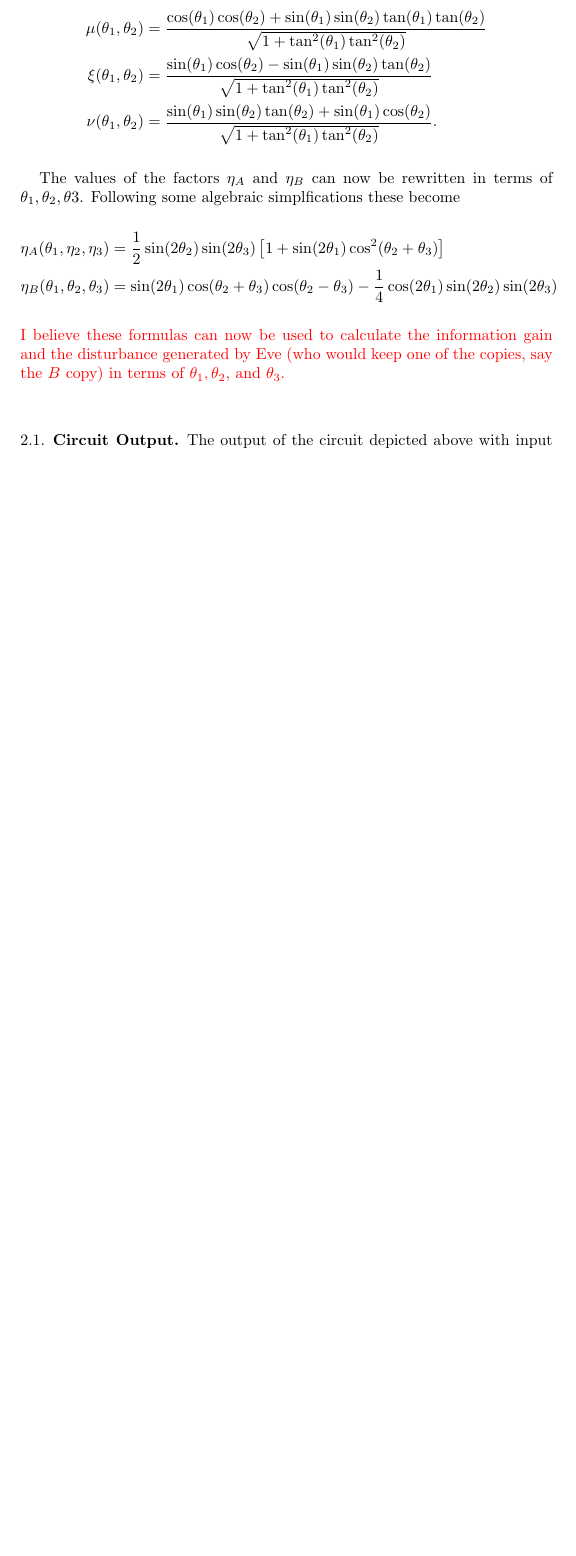
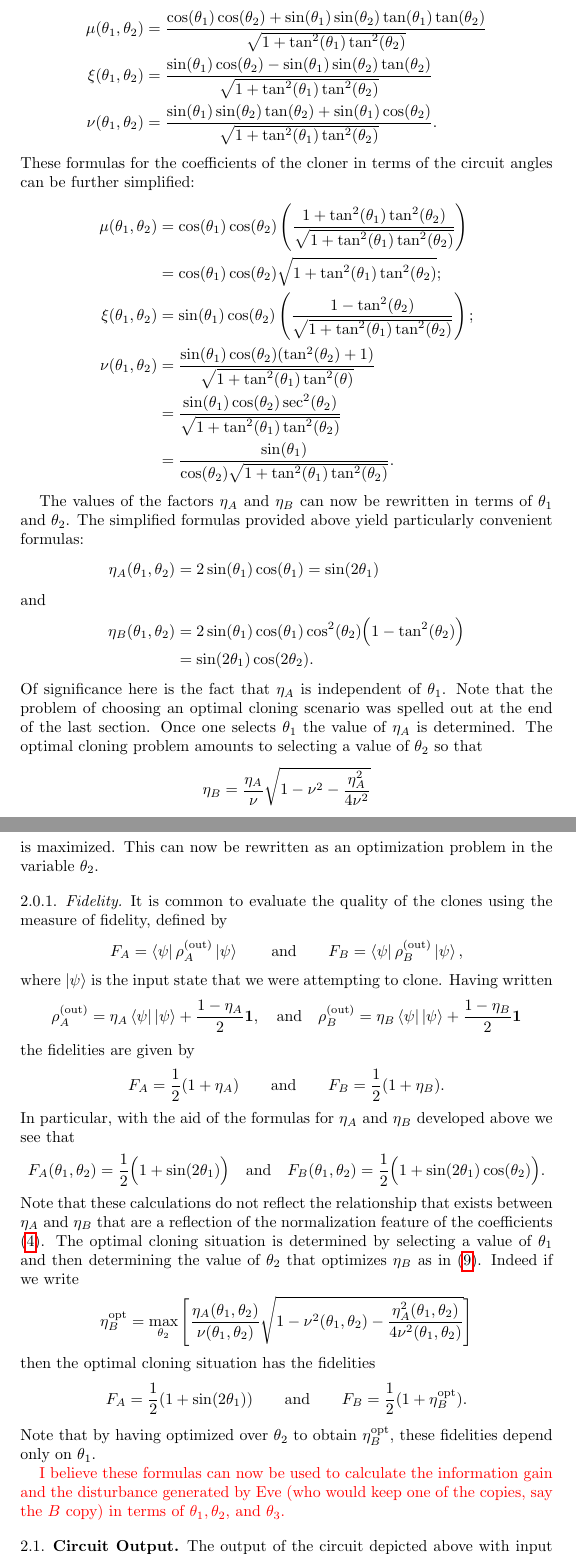
Before and after one commit to egrace479/QuForceBB84Proj, a LaTeX paper (main.tex): part of page 7 of 8 before the commit and two parts of pages 7 and 8 of 9 after it, the two joined at a grey line, cut so that both start at the same text, the shorter picture padded with empty space. Compiled offline with pdfLaTeX.

Commit message:
added reduced formulas for coefficients

```diff
--- a/main.tex
+++ b/main.tex
@@ -311,12 +312,60 @@ We now find that
 	\xi(\theta_{1}, \theta_{2}) &= \frac{\sin(\theta_{1}) \cos(\theta_{2}) - \sin(\theta_{1}) \sin(\theta_{2}) \tan(\theta_{2})}{\sqrt{1 + \tan^{2}(\theta_{1}) \tan^{2}(\theta_{2})}}\\
 	\nu(\theta_{1}, \theta_{2}) &= \frac{\sin(\theta_{1}) \sin(\theta_{2}) \tan(\theta_{2}) + \sin(\theta_{1}) \cos(\theta_{2})}{\sqrt{1 + \tan^{2}(\theta_{1}) \tan^{2}(\theta_{2})}}.
 \end{align*}
+These formulas for the coefficients of the cloner in terms of the circuit angles can be further simplified:
+\begin{align*}
+	\mu(\theta_{1}, \theta_{2}) &= \cos(\theta_{1}) \cos(\theta_{2}) \left ( \frac{1 + \tan^{2}(\theta_{1}) \tan^{2}(\theta_{2})}{\sqrt{1 + \tan^{2}(\theta_{1}) \tan^{2}(\theta_{2})}} \right )\\
+	&= \cos(\theta_{1}) \cos(\theta_{2}) \sqrt{1 + \tan^{2}(\theta_{1}) \tan^{2}(\theta_{2})};\\
+	\xi(\theta_{1}, \theta_{2}) &= \sin(\theta_{1}) \cos(\theta_{2}) \left ( \frac{1 - \tan^{2}(\theta_{2})}{\sqrt{1 + \tan^{2}(\theta_{1}) \tan^{2}(\theta_{2})}}\right );\\
+	\nu(\theta_{1}, \theta_{2}) &= \frac{\sin(\theta_{1}) \cos(\theta_{2}) ( \tan^{2}(\theta_{2}) + 1)}{\sqrt{1 + \tan^{2}(\theta_{1}) \tan^{2}(\theta)}}\\
+	&= \frac{\sin(\theta_{1}) \cos(\theta_{2}) \sec^{2}(\theta_{2})}{\sqrt{1 + \tan^{2}(\theta_{1}) \tan^{2}(\theta_{2})}}\\
+	&= \frac{\sin(\theta_{1})}{\cos(\theta_{2}) \sqrt{1 + \tan^{2}(\theta_{1}) \tan^{2}(\theta_{2})}}.
+\end{align*}
 
-The values of the factors $\eta_{A}$ and $\eta_{B}$ can now be rewritten in terms of $\theta_{1}, \theta_{2}, \theta{3}$. Following some algebraic simplfications these become
+The values of the factors $\eta_{A}$ and $\eta_{B}$ can now be rewritten in terms of $\theta_{1}$ and $\theta_{2}$. The simplified formulas provided above yield particularly convenient formulas:
 \begin{align*}
-	\eta_{A}(\theta_{1}, \eta_{2}, \eta_{3}) &= \frac{1}{2} \sin(2 \theta_{2}) \sin(2\theta_{3}) \left [ 1 + \sin(2 \theta_{1}) \cos^{2}(\theta_{2} + \theta_{3}) \right ]\\
-	\eta_{B}(\theta_{1}, \theta_{2}, \theta_{3}) &= \sin(2 \theta_{1}) \cos(\theta_{2} + \theta_{3}) \cos(\theta_{2} - \theta_{3}) - \frac{1}{4} \cos(2\theta_{1}) \sin(2\theta_{2}) \sin(2\theta_{3})
+	\eta_{A}(\theta_{1}, \theta_{2}) &= 2 \sin(\theta_{1}) \cos(\theta_{1}) = \sin(2 \theta_{1})\\
+	\intertext{and}
+	\eta_{B}(\theta_{1}, \theta_{2}) &= 2 \sin(\theta_{1}) \cos(\theta_{1}) \cos^{2}(\theta_{2}) \Big ( 1 - \tan^{2}(\theta_{2}) \Big )\\
+	&= \sin(2 \theta_{1}) \cos(2 \theta_{2}).
 \end{align*}
+Of significance here is the fact that $\eta_{A}$ is independent of $\theta_{1}$. Note that the problem of choosing an optimal cloning scenario was spelled out at the end of the last section. Once one selects $\theta_{1}$ the value of $\eta_{A}$ is determined. The optimal cloning problem amounts to selecting a value of $\theta_{2}$ so that
+\begin{equation*}
+	\eta_{B} = \frac{\eta_{A}}{\nu} \sqrt{ 1 - \nu^{2} - \frac{\eta_{A}^{2}}{4 \nu^{2}}}
+\end{equation*}
+is maximized. This can now be rewritten as an optimization problem in the variable $\theta_{2}$.
+
+
+\subsubsection{Fidelity}
+It is common to evaluate the quality of the clones using the measure of fidelity, defined by
+\begin{equation*}
+	F_{A} = \bra{\psi} \rho_{A}^{\textnormal{(out)}} \ket{\psi} \qquad \text{and} \qquad F_{B} = \bra{\psi} \rho_{B}^{\textnormal{(out)}} \ket{\psi},
+\end{equation*}
+where $\ket{\psi}$ is the input state that we were attempting to clone. Having written
+\begin{equation*}
+	\rho_{A}^{\textnormal{(out)}} = \eta_{A} \bra{\psi} \ket{\psi} + \frac{1 - \eta_{A}}{2} \mathbf{1}, \quad \text{and} \quad
+	\rho_{B}^{\textnormal{(out)}} = \eta_{B} \bra{\psi} \ket{\psi} + \frac{1 - \eta_{B}}{2} \mathbf{1}
+\end{equation*}
+the fidelities are given by
+\begin{equation*}
+	F_{A} = \frac{1}{2}(1 + \eta_{A}) \qquad \text{and} \qquad F_{B} = \frac{1}{2}(1 + \eta_{B}).
+\end{equation*}
+In particular, with the aid of the formulas for $\eta_{A}$ and $\eta_{B}$ developed above we see that
+\begin{equation*}
+	F_{A}(\theta_{1}, \theta_{2}) = \frac{1}{2} \Big (1 + \sin(2\theta_{1}) \Big ) \quad \text{and} \quad
+	F_{B}(\theta_{1}, \theta_{2}) = \frac{1}{2} \Big ( 1 + \sin(2\theta_{1}) \cos(\theta_{2}) \Big ).
+\end{equation*}
+Note that these calculations do not reflect the relationship that exists between $\eta_{A}$ and $\eta_{B}$ that are a reflection of the normalization feature of the coefficients \eqref{normalization}. The optimal cloning situation is determined by selecting a value of $\theta_{1}$ and then determining the value of $\theta_{2}$ that optimizes $\eta_{B}$ as in \eqref{etaB_optimal}. Indeed if we write
+\begin{equation*}
+	\eta_{B}^{\textnormal{opt}} = \max_{\theta_{2}} \left [ \frac{\eta_{A}(\theta_{1},\theta_{2})}{\nu(\theta_{1}, \theta_{2})} \sqrt{1 - \nu^{2}(\theta_{1},\theta_{2}) - \frac{\eta_{A}^{2}(\theta_{1},\theta_{2})}{4 \nu^{2}(\theta_{1}, \theta_{2})}}\right ]
+\end{equation*}
+then the optimal cloning situation has the fidelities
+\begin{equation*}
+	F_{A} = \frac{1}{2}(1 + \sin(2 \theta_{1})) \qquad \text{and} \qquad F_{B} = \frac{1}{2} (1 + \eta_{B}^{\textnormal{opt}}).
+\end{equation*}
+Note that by having optimized over $\theta_{2}$ to obtain $\eta_{B}^{\textnormal{opt}}$, these fidelities depend only on $\theta_{1}$.
+
+
 {\color{red}{I believe these formulas can now be used to calculate the information gain and the disturbance generated by Eve (who would keep one of the copies, say the $B$ copy) in terms of $\theta_{1}, \theta_{2}$, and $\theta_{3}$.}}
 
 
```
Also changed, not shown: main.pdf, main.tex (5 more changed lines).
